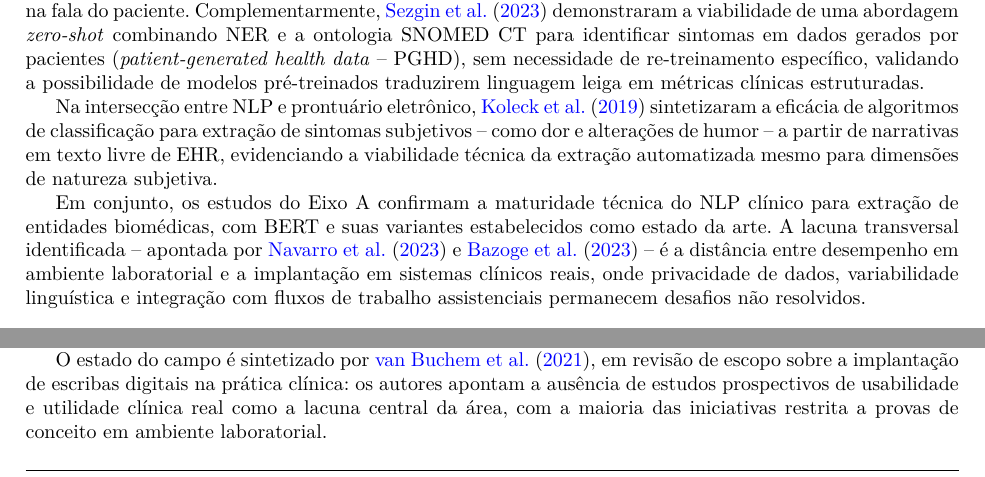
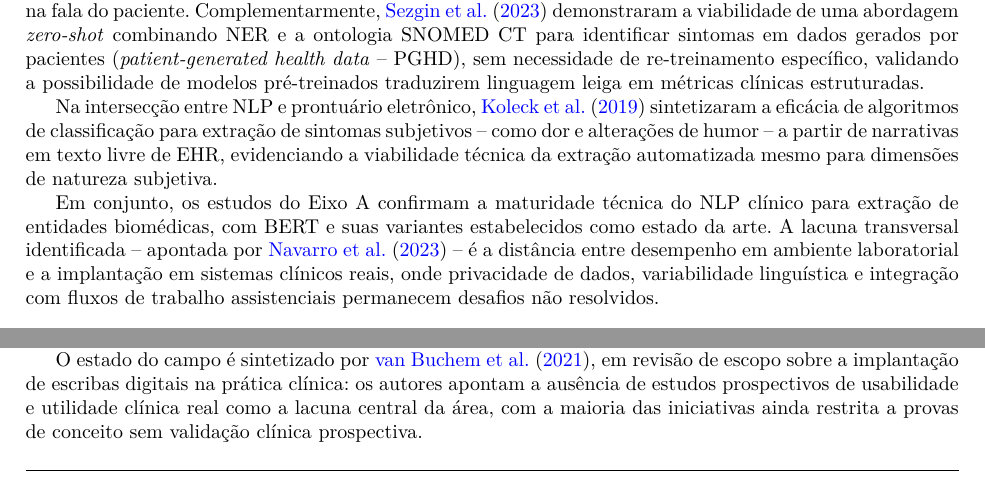
Before and after one commit to Parallax144/RevisaoSpeech, a LaTeX paper (artigo/main.tex): two parts of page 9 of 17, joined at a grey line, cut so that both start at the same text. Compiled offline with pdfLaTeX; a LaTeX package or settings file that is missing is left out.

Commit message:
Corrige atribuições não verificadas em Eixo A e B
- Eixo A: remove Bazoge2023 da co-atribuição da lacuna de implantação
  clínica; apenas Navarro2023 a menciona explicitamente na BaseCitacoes
- Eixo B: substitui 'em ambiente laboratorial' (sem respaldo) por
  'sem validação clínica prospectiva', alinhado à BaseCitacoes (van Buchem)

Co-Authored-By: Claude Sonnet 4.6 <noreply@anthropic.com>

```diff
--- a/artigo/main.tex
+++ b/artigo/main.tex
@@ -566,7 +566,7 @@ subjetiva.
 Em conjunto, os estudos do Eixo~A confirmam a maturidade técnica do
 NLP clínico para extração de entidades biomédicas, com BERT e suas
 variantes estabelecidos como estado da arte. A lacuna transversal
-identificada -- apontada por \citet{Navarro2023} e \citet{Bazoge2023}
+identificada -- apontada por \citet{Navarro2023}
 -- é a distância entre desempenho em ambiente laboratorial e a
 implantação em sistemas clínicos reais, onde privacidade de dados,
 variabilidade linguística e integração com fluxos de trabalho
@@ -627,7 +627,7 @@ O estado do campo é sintetizado por \citet{vanBuchem2021}, em revisão
 de escopo sobre a implantação de escribas digitais na prática clínica:
 os autores apontam a ausência de estudos prospectivos de usabilidade
 e utilidade clínica real como a lacuna central da área, com a maioria
-das iniciativas restrita a provas de conceito em ambiente laboratorial.
+das iniciativas ainda restrita a provas de conceito sem validação clínica prospectiva.
 
 Em conjunto, os estudos do Eixo~B revelam um campo em acelerada
 evolução técnica (com \textit{pipelines} de ASR, diarização e
```
